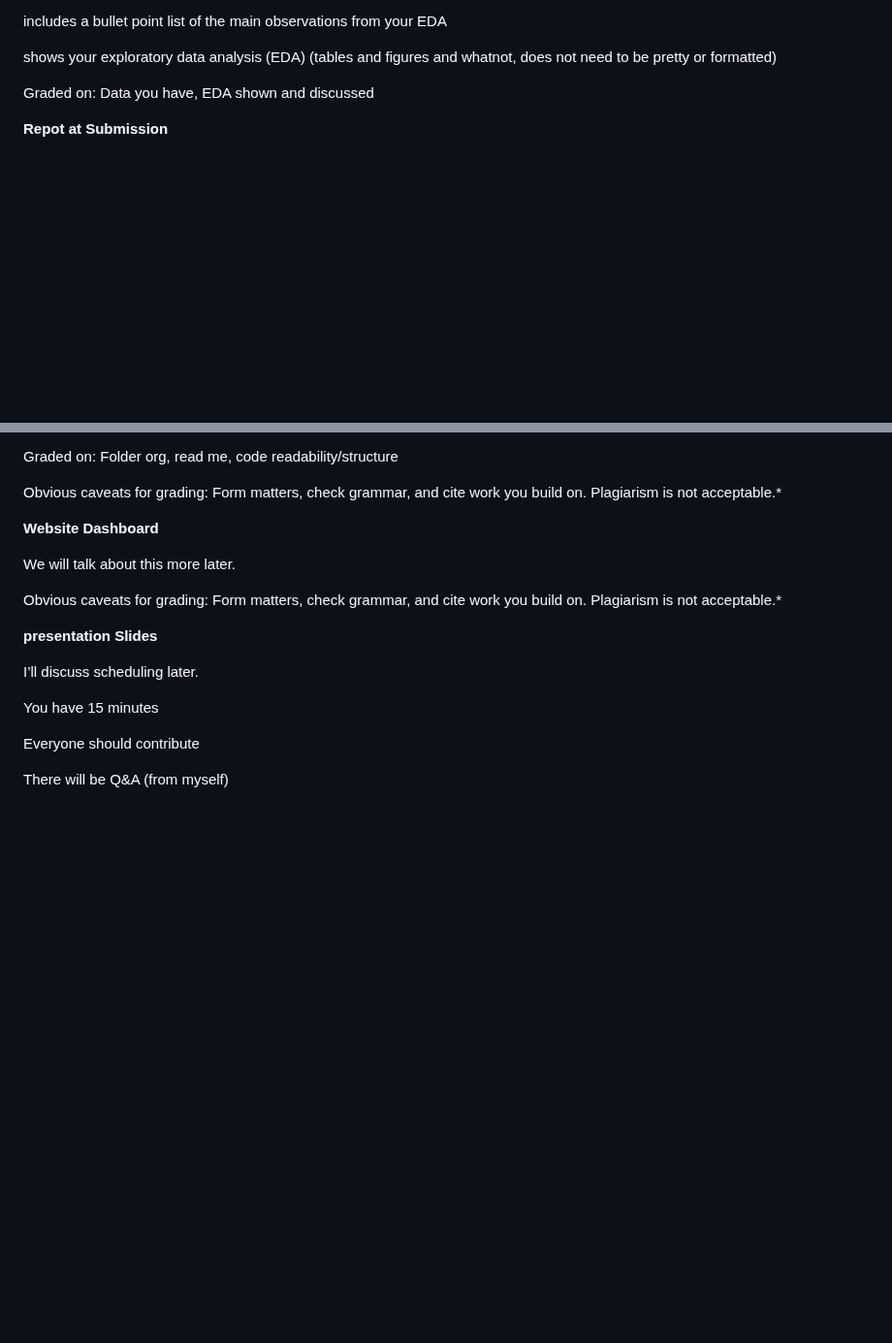
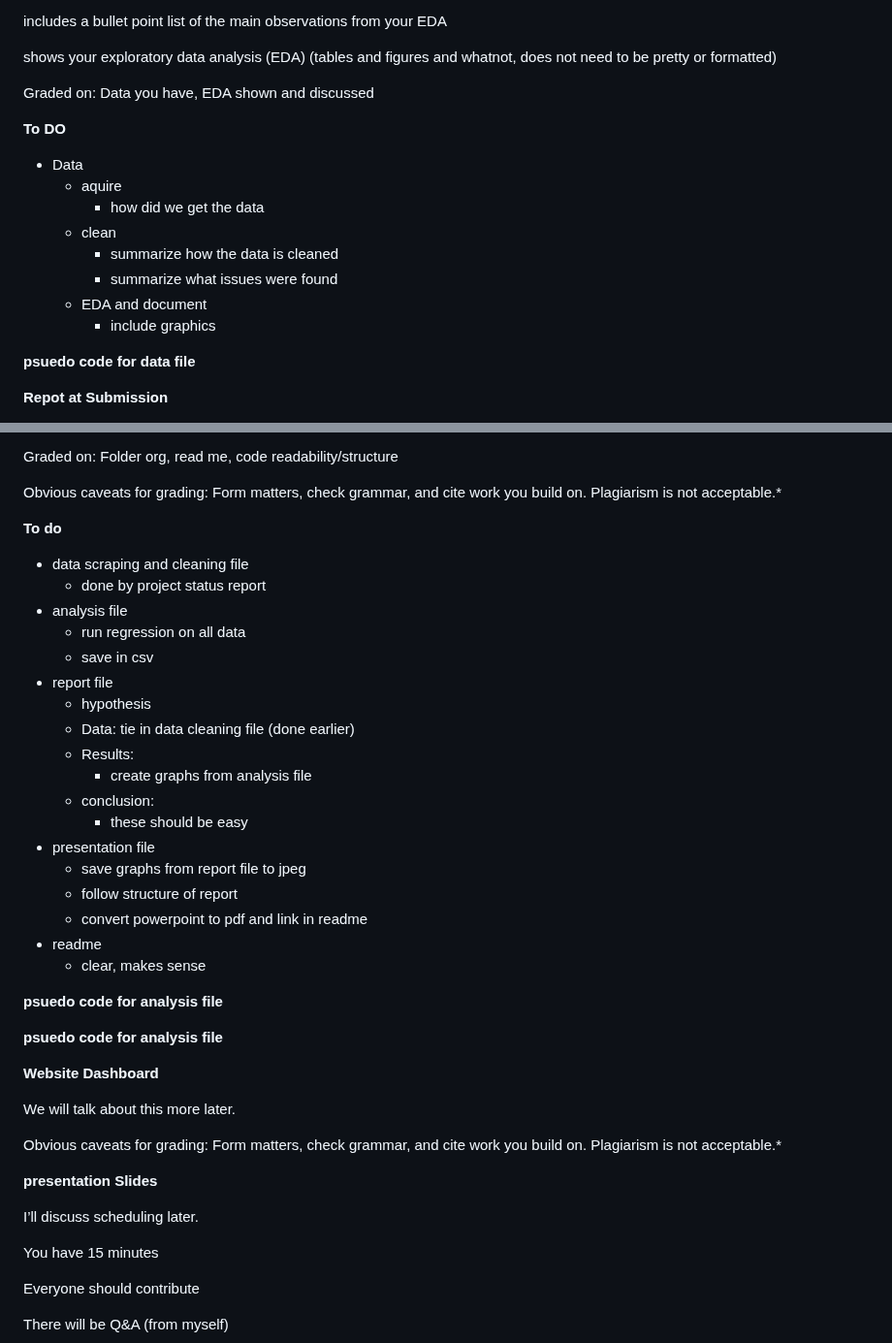
Before and after one commit to tobeybill/TISATAFL, a Markdown page: README.md, 2 parts joined by grey strips. Shown at 97% size. Drawn GitHub-style; blank space fills up the shorter version.

```diff
--- a/README.md
+++ b/README.md
@@ -38,6 +38,17 @@ shows your exploratory data analysis (EDA) (tables and figures and whatnot, does
 
 Graded on: Data you have, EDA shown and discussed
 
+**To DO**
+- Data
+  - aquire
+    - how did we get the data
+  - clean
+    - summarize how the data is cleaned
+    - summarize what issues were found
+  - EDA and document
+    - include graphics
+
+**psuedo code for data file**
 
 __Repot at Submission__
 
@@ -55,6 +66,29 @@ Graded on: Folder org, read me, code readability/structure
 
 Obvious caveats for grading: Form matters, check grammar, and cite work you build on. Plagiarism is not acceptable.*
 
+**To do**
+- data scraping and cleaning file
+  - done by project status report
+- analysis file
+  - run regression on all data
+  - save in csv
+- report file
+  - hypothesis
+  - Data: tie in data cleaning file (done earlier)
+  - Results:
+    - create graphs from analysis file
+  - conclusion:
+    - these should be easy
+- presentation file
+  - save graphs from report file to jpeg
+  - follow structure of report
+  - convert powerpoint to pdf and link in readme
+- readme
+  - clear, makes sense
+
+**psuedo code for analysis file**
+
+**psuedo code for analysis file**
 
 __Website Dashboard__
 
```
